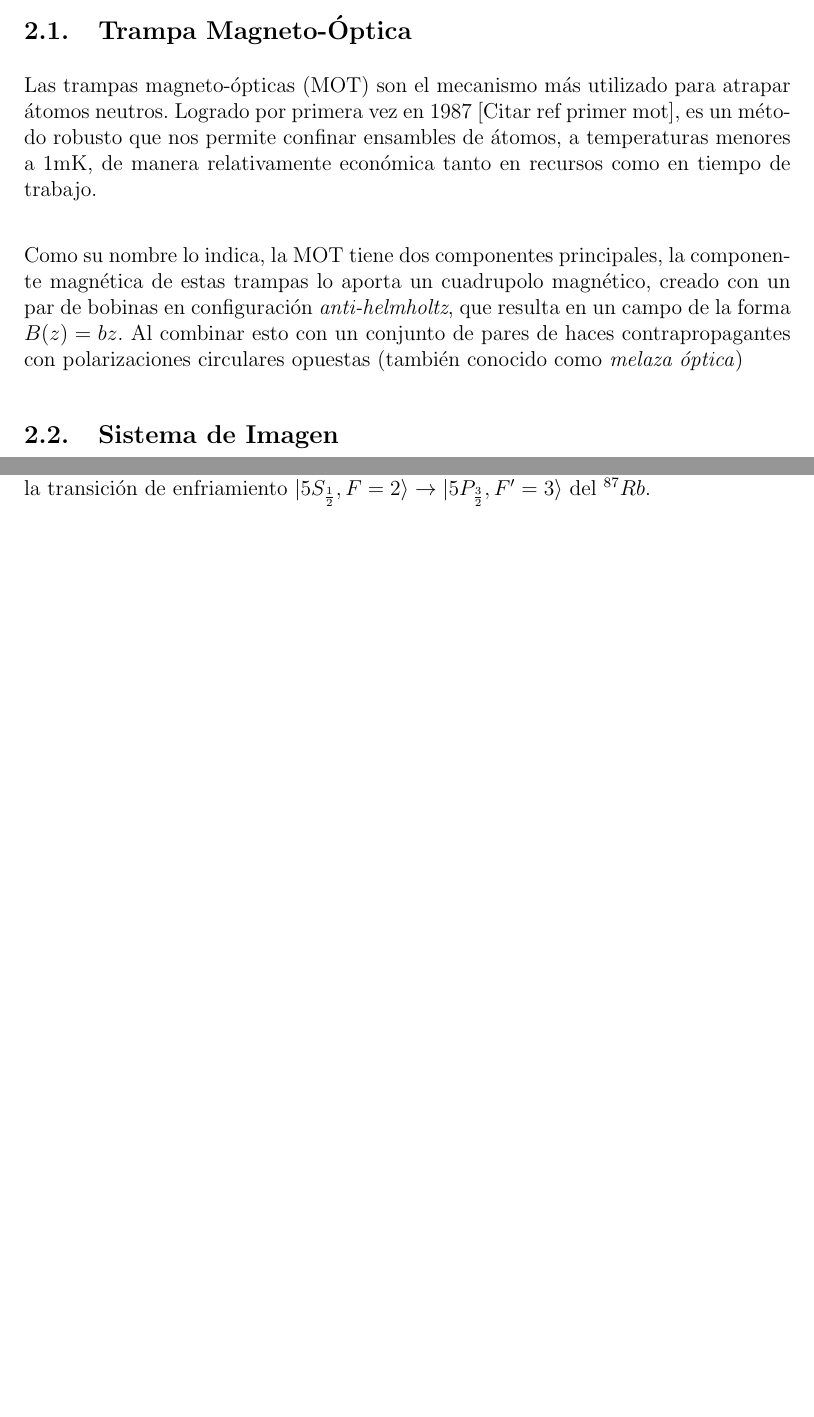
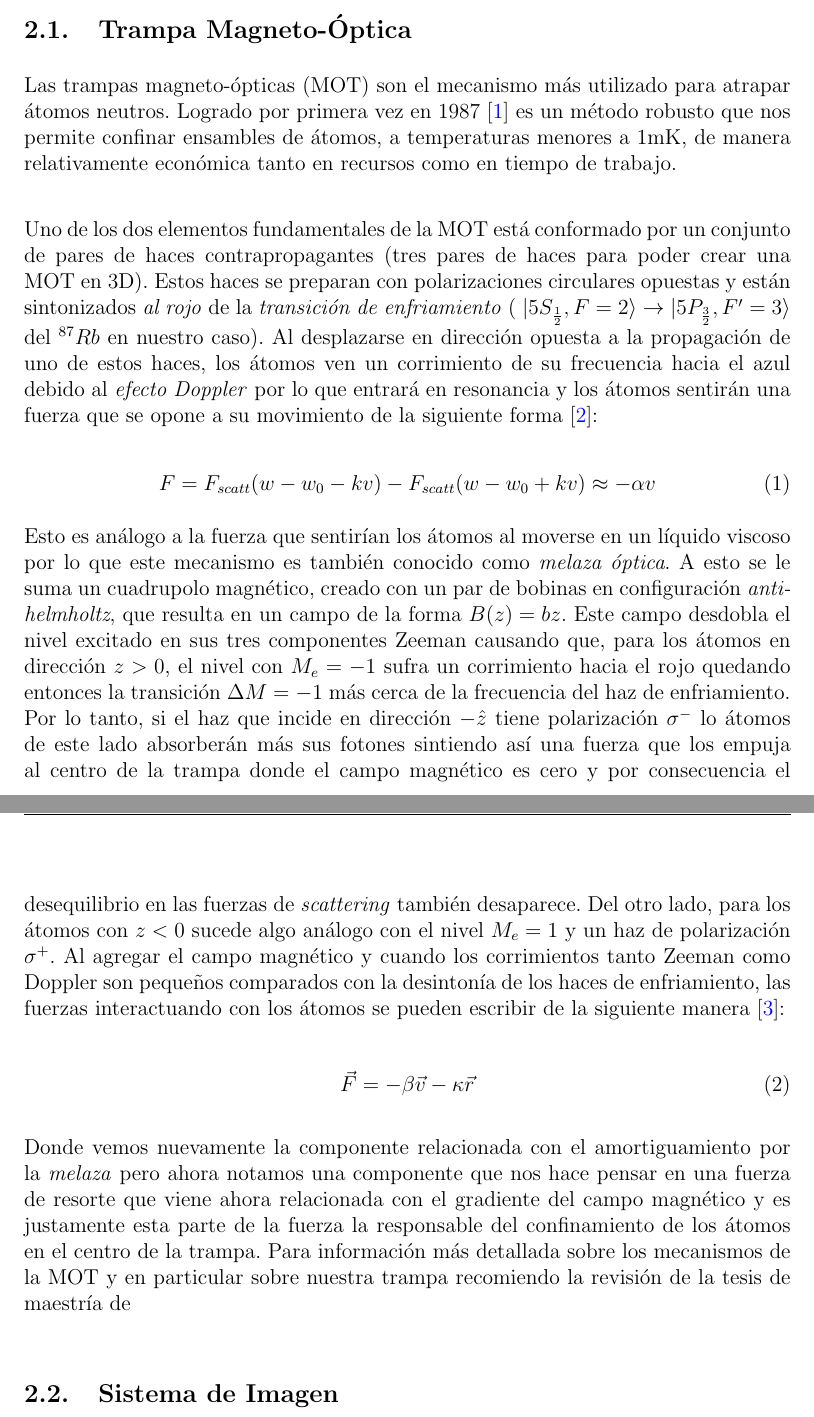
Before and after one commit to dmcara/tesis, a LaTeX thesis (tesis.tex): two parts of pages 7 and 11 of 13 before the commit and two parts of pages 7 and 8 of 15 after it, joined at a grey line, cut so that both start at the same text, the shorter picture padded with empty space. The pictures show the PDF file tesis.pdf that the author committed with the source.

Commit message:
Sección de MOT casi terminada y primeros avances de la bibliografía

```diff
--- a/tesis.tex
+++ b/tesis.tex
@@ -188,12 +187,26 @@ Un experimento sencillo para la licenciatura\\
 
 \subsection{Trampa Magneto-Óptica}\label{MOT}
 
-Las trampas magneto-ópticas (MOT) son el mecanismo más utilizado para atrapar átomos neutros. Logrado por primera vez en 1987 [Citar ref primer mot], es un método robusto que nos permite confinar ensambles de átomos, a temperaturas menores a 1mK, de manera relativamente económica tanto en recursos como en tiempo de trabajo.\\
+Las trampas magneto-ópticas (MOT) son el mecanismo más utilizado para atrapar átomos neutros. Logrado por primera vez en 1987\cite{PhysRevLett.59.2631} es un método robusto que nos permite confinar ensambles de átomos, a temperaturas menores a 1mK, de manera relativamente económica tanto en recursos como en tiempo de trabajo.\\
 
-Como su nombre lo indica, la MOT tiene dos componentes principales, la componente  magnética de estas trampas lo aporta un cuadrupolo magnético, creado con un par de bobinas en configuración \textit{anti-helmholtz}, que resulta en un campo de la forma $B(z) = bz$. Al combinar esto con un conjunto de pares de haces contrapropagantes con polarizaciones circulares opuestas (también conocido como \textit{melaza óptica})
+Uno de los dos elementos fundamentales de la MOT está conformado por un conjunto de pares de haces contrapropagantes (tres pares de haces para poder crear una MOT en 3D). Estos haces se preparan con polarizaciones circulares opuestas y están sintonizados \textit{al rojo} de la \textit{transición de enfriamiento} ( $\ket{5S_{\frac{1}{2}},F=2} \rightarrow \ket{5P_{\frac{3}{2}},F'=3}$ del $^{87}Rb$ en nuestro caso). Al desplazarse en dirección opuesta a la propagación de uno de estos haces, los átomos ven un corrimiento de su frecuencia hacia el azul debido al \textit{efecto Doppler} por lo que entrará en resonancia y los átomos sentirán una fuerza que se opone a su movimiento de la siguiente forma\cite{Foot}:
+
+
+\begin{equation}
+F = F_{scatt}(w-w_0-kv) - F_{scatt}(w-w_0+kv)  \approx - \alpha v
+\end{equation}
+
+Esto es análogo a la fuerza que sentirían los átomos al moverse en un líquido viscoso por lo que este mecanismo es también conocido como \textit{melaza óptica}. A esto se le suma un cuadrupolo magnético, creado con un par de bobinas en configuración \textit{anti-helmholtz}, que resulta en un campo de la forma $B(z) = bz$.
+Este campo desdobla el nivel excitado en sus tres componentes Zeeman causando que, para los átomos en dirección $z > 0$, el nivel con $M_e = -1$ sufra un corrimiento hacia el rojo quedando entonces la transición $\Delta M = -1$ más cerca de la frecuencia del haz de enfriamiento. Por lo tanto, si el haz que incide en dirección $-\hat{z}$ tiene polarización $\sigma^{-}$ lo átomos de este lado absorberán más sus fotones sintiendo así una fuerza que los empuja al centro de la trampa donde el campo magnético es cero y por consecuencia el desequilibrio en las fuerzas de \textit{scattering} también desaparece. Del otro lado, para los átomos con $z < 0$ sucede algo análogo con el nivel $M_e = 1$ y un haz de polarización $\sigma^{+}$. Al agregar el campo magnético y cuando los corrimientos tanto Zeeman como Doppler son pequeños comparados con la desintonía de los haces de enfriamiento, las fuerzas interactuando con los átomos se pueden escribir de la siguiente manera\cite{metcalf99}:
+
+\begin{equation}
+\vec{F} = -\beta \vec{v} - \kappa  \vec{r}
+\end{equation}
+
+Donde vemos nuevamente la componente relacionada con el amortiguamiento por la \textit{melaza} pero ahora notamos una componente que nos hace pensar en una fuerza de resorte que viene ahora relacionada con el gradiente del campo magnético y es justamente esta parte de la fuerza la responsable del confinamiento de los átomos en el centro de la trampa.
+Para información más detallada sobre los mecanismos de la MOT y en particular sobre nuestra trampa recomiendo la revisión de la tesis de maestría de
 
 
 \subsection{Sistema de Imagen}\label{absorcion}
 
 Para recabar información sobre la nube de átomos se utiliza un sistema de imagen. En nuestro caso se utilizan dos técnicas, fluorescencia y absorción.
-El primero consiste en recolectar parte de la luz dispersada por la nube. Esto resulta particularmente práctico en trampas magneto-ópticas como la nuestra ya que la nube está fluoresciendo constantemente siendo entonces razonablemente sencillo monitorearla con este método. La segunda técnica, que es en la que nos centraremos a lo largo de este trabajo, como su nombre lo indica se basa en la absorción de luz por parte de nuestro ensamble de átomos. Se utiliza un haz de imagen con una intensidad mucho menor a la intensidad de saturación de los átomos y se observa, con la ayuda de un CCD, la sombra que estos crean al absorber parte de la luz de dicho haz.\\
@@ -203,3 +218,5 @@ El primero consiste en recolectar parte de la luz dispersada por la nube. Esto r
     \end{center}
     \caption{Esquema de método de imagen por absorción: a)Imagen sin átomos. b)Imagen con átomos. }
     \label{esqimgabs}
+\end{figure}
+Este técnica presenta una mejor relación señal a ruido que la primera (la señal es al rededor de 100 veces mayor \cite{Gordon2009}) ya que con la primer técnica, debido a la distribución espacial isotrópica de la emisión de fotones en la fluorescencia, sólo capturamos parte de la luz dispersada. Sin embargo debemos tener en cuenta que el método de imagen por absorción no funciona para densidades ópticas demasiado grandes porque la transmisión decae exponencialmente con la densidad óptica causando que a densidades ópticas muy elevadas la sombra de la nube sea completamente obscura y no permita el un análisis adecuado. (De ser necesario, éste problema se puede solucionar desintonizando un poco el haz de imagen para sacarlo de resonancia.)
@@ -208,11 +223,7 @@ Este técnica presenta una mejor relación señal a ruido que la primera (la se
 \subsubsection{Densidad óptica y número de átomos}\label{teoDOynum}
-
 De acuerdo con la ley de Beer-Lambert, tras pasar por la nube de átomos el perfil de intensidades de la luz viene dado por:
-
 \begin{equation}
-%
-    I_{T}(y,z) = I_{0}(y,z)T(y,z) = I_{0}(y,z) e^{-D(y,z)}.
-%
+I_{T}(y,z) = I_{0}(y,z)T(y,z) = I_{0}(y,z) e^{-D(y,z)}.
 \end{equation}
 
 Aquí, la densidad óptica de la nube es:
@@ -224,3 +233,4 @@ Aquí, la densidad óptica de la nube es:
 
 Siendo $n_{2D}$ es la densidad de columna y $\sigma_{\pi}$ es el ángulo sólido de absorción que viene dado por:
 \begin{equation}
+\sigma_{\pi} = \frac{\sigma_{0}}{1 + 4(\frac{\delta}{\Gamma})^2 + \frac{I}{I_{sat}}}.
@@ -233,3 +240,4 @@ Notemos que para un haz cuya intensidad sea mucho menor que la intensidad de sat
 \\
 Por lo tanto, la señal que detectaremos al recolectar la luz después de la nube es:
 \begin{equation}
+F(y,z) = I_{T}(y,z) + B(y,z) = I_{0}(y,z)T(y,z) + B(y,z).\label{eqterimag}
```
Also changed, not shown: tesis.pdf, tesis.tex (38 more changed lines).
